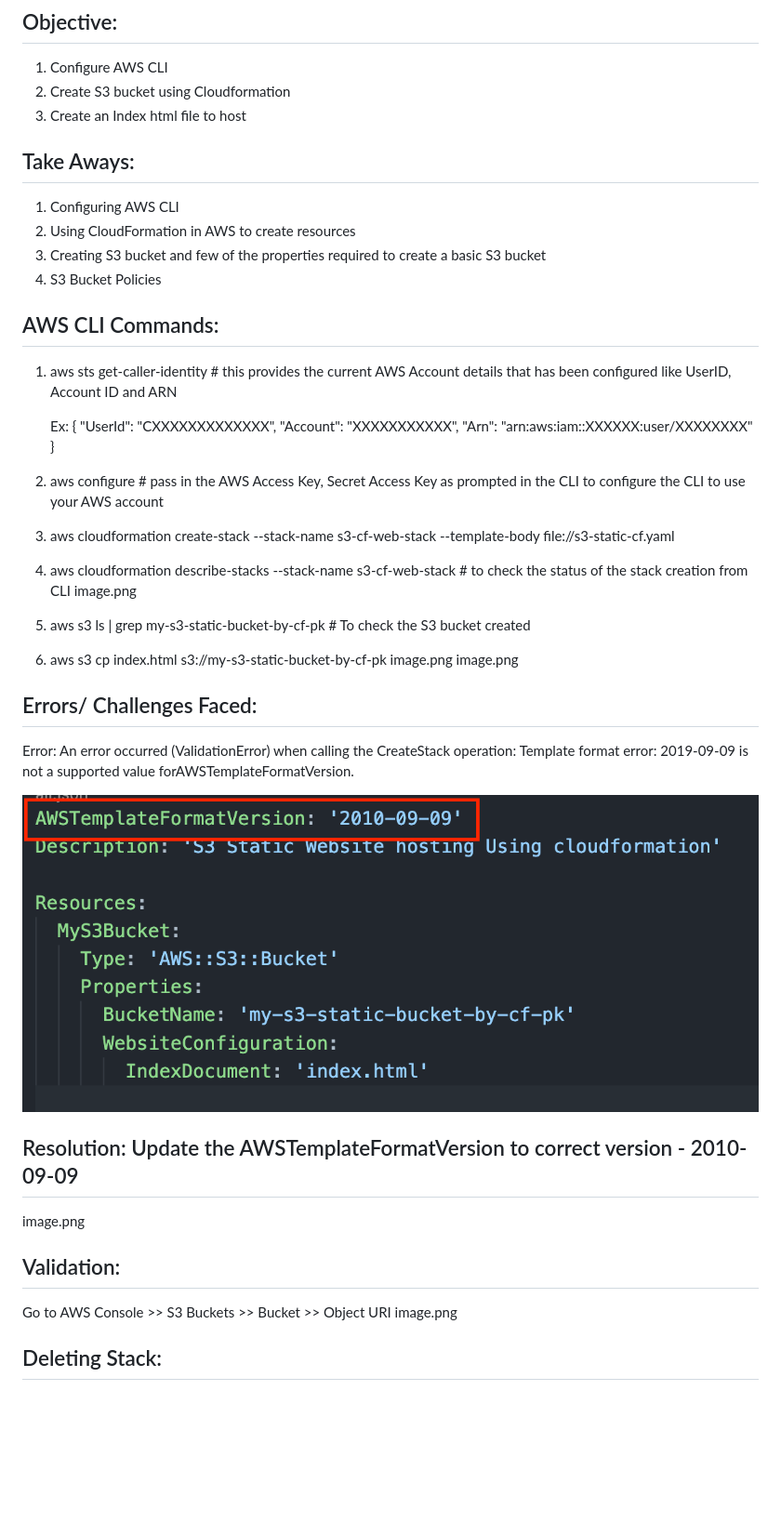
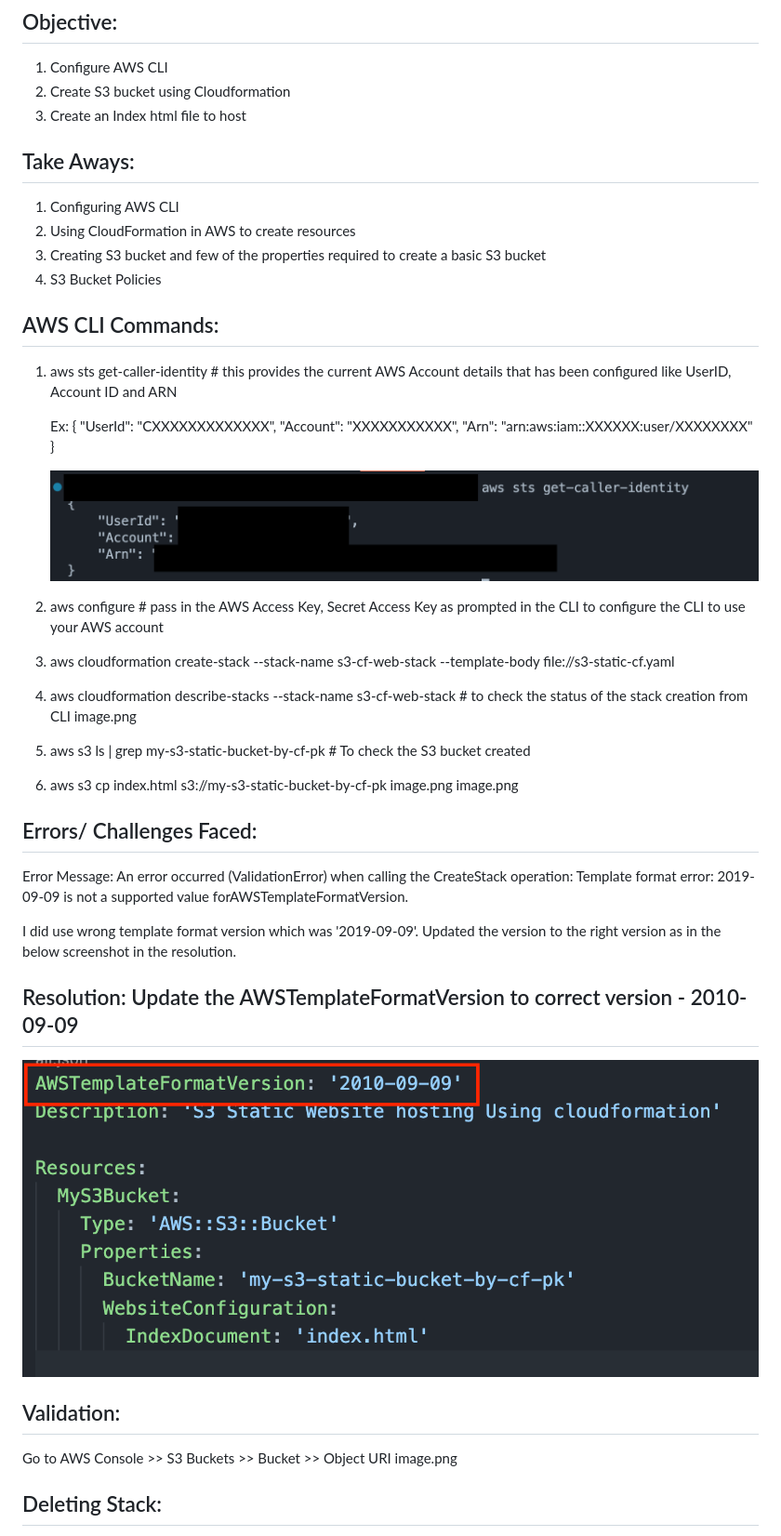
Before and after one commit to pradeeppattem/staticwebsite-S3-deploy-cloudformation, a Markdown page: README.md, the part around the change. Shown: that part at 93% size. Rendered like a GitHub page; pictures changed too: AWS_Details.png (added); blank space fills up the shorter version.

```diff
--- a/README.md
+++ b/README.md
@@ -5,13 +5,11 @@
 1. Create S3 bucket using Cloudformation
 3. Create an Index html file to host
 
-
 ## Take Aways:
 1. Configuring AWS CLI
 2. Using CloudFormation in AWS to create resources
 3. Creating S3 bucket and few of the properties required to create a basic S3 bucket
 4. S3 Bucket Policies
-
 
 ## AWS CLI Commands:
 1. aws sts get-caller-identity # this provides the current AWS Account details that has been configured like UserID, Account ID and ARN
@@ -22,6 +20,8 @@
         "Account": "XXXXXXXXXXX",
         "Arn": "arn:aws:iam::XXXXXX:user/XXXXXXXX"
     }
+
+    ![Alt Text](./AWS_Details.png)
 2. aws configure # pass in the AWS Access Key, Secret Access Key as prompted in the CLI to configure the CLI to use your AWS account
 3. aws cloudformation create-stack --stack-name s3-cf-web-stack --template-body file://s3-static-cf.yaml
 4. aws cloudformation describe-stacks --stack-name s3-cf-web-stack  # to check the status of the stack creation from CLI
@@ -31,25 +31,17 @@
     image.png
     image.png
 
+## Errors/ Challenges Faced:
+Error Message: An error occurred (ValidationError) when calling the CreateStack operation: Template format error: 2019-09-09 is not a supported value forAWSTemplateFormatVersion.
 
-
-
-
-## Errors/ Challenges Faced:
-Error: An error occurred (ValidationError) when calling the CreateStack operation: Template format error: 2019-09-09 is not a supported value forAWSTemplateFormatVersion.
-
-![Alt Text](./Version_Correction.png)
+I did use wrong template format version which was '2019-09-09'. Updated the version to the right version as in the below screenshot in the resolution.
 
 ## Resolution: Update the AWSTemplateFormatVersion to correct version - 2010-09-09
-image.png
-
-
-
+![Alt Text](./Version_Correction.png)
 
 ## Validation:
 Go to AWS Console >> S3 Buckets >> Bucket >> Object URI
 image.png
-
 
 ## Deleting Stack:
 1. Deleting the cloudformation stack directly with S3 bucket created fails.
```
